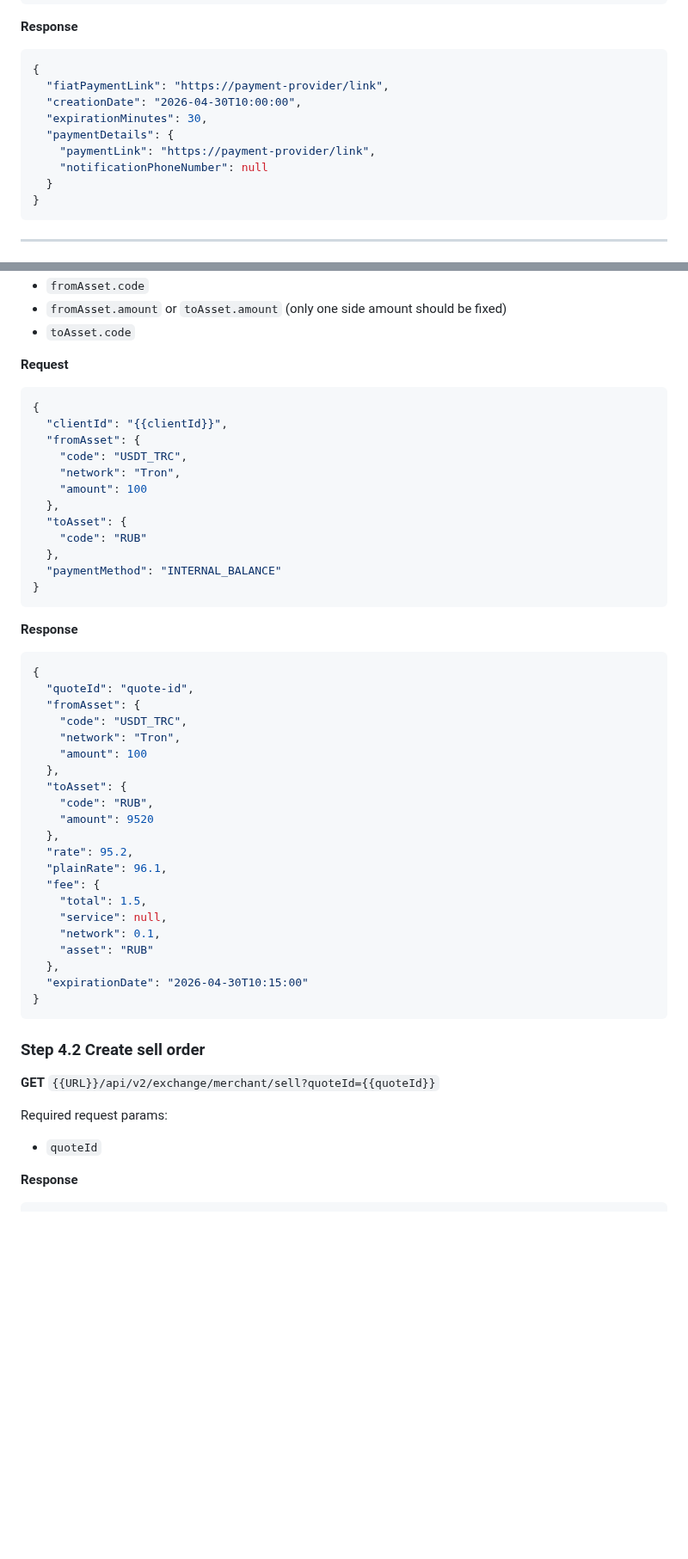
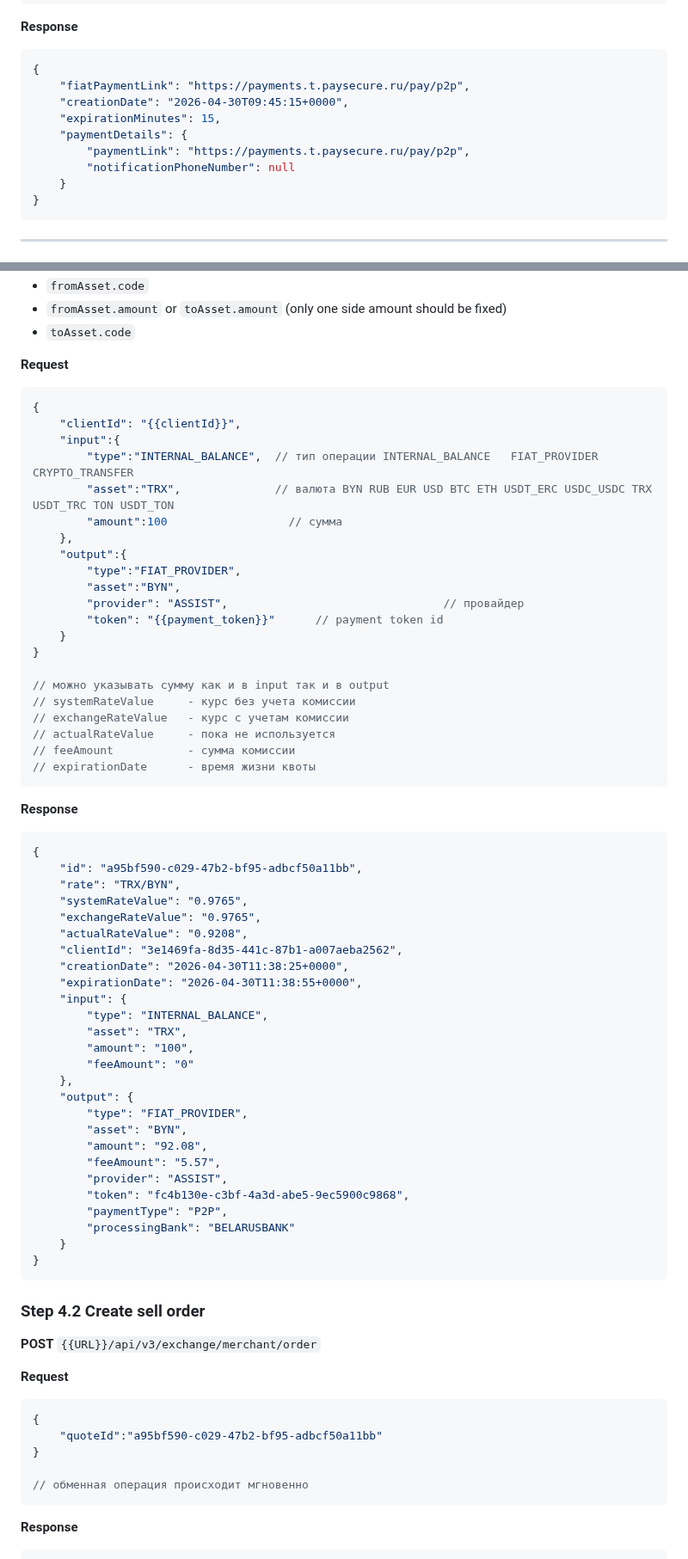
Before and after one commit to nqtikx/Notion, a Markdown page: Custodial wallet.md, 2 parts joined by grey strips. Shown at 86% size. Rendered like a GitHub page; blank space fills up the shorter version.

````diff
--- a/Custodial wallet.md
+++ b/Custodial wallet.md
@@ -239,13 +239,13 @@ Required body fields:
 **Response**
 ```json
 {
-  "fiatPaymentLink": "https://payment-provider/link",
-  "creationDate": "2026-04-30T10:00:00",
-  "expirationMinutes": 30,
-  "paymentDetails": {
-    "paymentLink": "https://payment-provider/link",
-    "notificationPhoneNumber": null
-  }
+    "fiatPaymentLink": "https://payments.t.paysecure.ru/pay/p2p",
+    "creationDate": "2026-04-30T09:45:15+0000",
+    "expirationMinutes": 15,
+    "paymentDetails": {
+        "paymentLink": "https://payments.t.paysecure.ru/pay/p2p",
+        "notificationPhoneNumber": null
+    }
 }
 ```
 
@@ -463,49 +524,69 @@ Required body fields:
 **Request**
 ```json
 {
-  "clientId": "{{clientId}}",
-  "fromAsset": {
-    "code": "USDT_TRC",
-    "network": "Tron",
-    "amount": 100
-  },
-  "toAsset": {
-    "code": "RUB"
-  },
-  "paymentMethod": "INTERNAL_BALANCE"
+    "clientId": "{{clientId}}",
+    "input":{
+        "type":"INTERNAL_BALANCE",  // тип операции INTERNAL_BALANCE   FIAT_PROVIDER  CRYPTO_TRANSFER
+        "asset":"TRX",              // валюта BYN RUB EUR USD BTC ETH USDT_ERC USDC_USDC TRX USDT_TRC TON USDT_TON
+        "amount":100                  // cумма
+    },
+    "output":{
+        "type":"FIAT_PROVIDER",
+        "asset":"BYN",
+        "provider": "ASSIST",                                // провайдер
+        "token": "{{payment_token}}"      // payment token id
+    }
 }
+
+// можно указывать сумму как и в input так и в output
+// systemRateValue     - курс без учета комиссии
+// exchangeRateValue   - курс с учетам комиссии
+// actualRateValue     - пока не используется
+// feeAmount           - сумма комиссии
+// expirationDate      - время жизни квоты
 ```
 
 **Response**
 ```json
 {
-  "quoteId": "quote-id",
-  "fromAsset": {
-    "code": "USDT_TRC",
-    "network": "Tron",
-    "amount": 100
-  },
-  "toAsset": {
-    "code": "RUB",
-    "amount": 9520
-  },
-  "rate": 95.2,
-  "plainRate": 96.1,
-  "fee": {
-    "total": 1.5,
-    "service": null,
-    "network": 0.1,
-    "asset": "RUB"
-  },
-  "expirationDate": "2026-04-30T10:15:00"
+    "id": "a95bf590-c029-47b2-bf95-adbcf50a11bb",
+    "rate": "TRX/BYN",
+    "systemRateValue": "0.9765",
+    "exchangeRateValue": "0.9765",
+    "actualRateValue": "0.9208",
+    "clientId": "3e1469fa-8d35-441c-87b1-a007aeba2562",
+    "creationDate": "2026-04-30T11:38:25+0000",
+    "expirationDate": "2026-04-30T11:38:55+0000",
+    "input": {
+        "type": "INTERNAL_BALANCE",
+        "asset": "TRX",
+        "amount": "100",
+        "feeAmount": "0"
+    },
+    "output": {
+        "type": "FIAT_PROVIDER",
+        "asset": "BYN",
+        "amount": "92.08",
+        "feeAmount": "5.57",
+        "provider": "ASSIST",
+        "token": "fc4b130e-c3bf-4a3d-abe5-9ec5900c9868",
+        "paymentType": "P2P",
+        "processingBank": "BELARUSBANK"
+    }
 }
 ```
 
 ### Step 4.2 Create sell order
-**GET** `{{URL}}/api/v2/exchange/merchant/sell?quoteId={{quoteId}}`
+**POST** `{{URL}}/api/v3/exchange/merchant/order`
 
-Required request params:
-- `quoteId`
+**Request**
+```json
+{
+    "quoteId":"a95bf590-c029-47b2-bf95-adbcf50a11bb"
+}
+
+// обменная операция происходит мгновенно
+```
 
 **Response**
 ```json
````
Also changed, not shown: other parts of Custodial wallet.md (+266 -180 lines).
